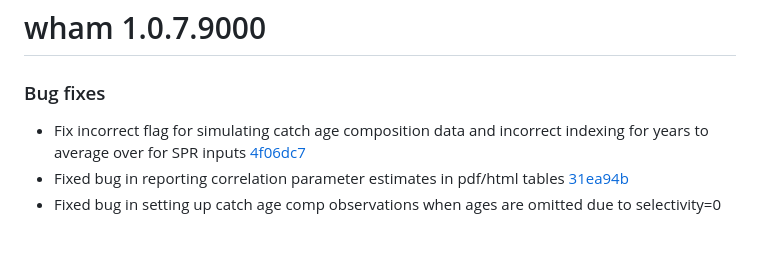
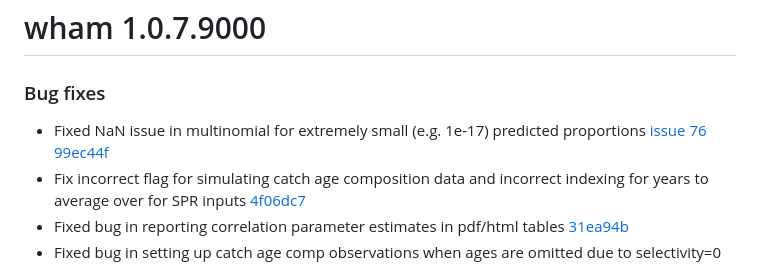
Before and after one commit to timjmiller/wham, a Markdown page: NEWS.md, the part around the change. GitHub-like rendering; blank space fills up the shorter version.

Commit message:
update news

```diff
--- a/NEWS.md
+++ b/NEWS.md
@@ -4,6 +4,7 @@ wham 1.0.7.9000
 
 ### Bug fixes
 
+* Fixed NaN issue in multinomial for extremely small (e.g. 1e-17) predicted proportions [issue 76](https://github.com/timjmiller/wham/issues/76) [99ec44f](https://github.com/timjmiller/wham/commit/99ec44f7f3c4647d1e882d3102d3da5d31afbb8b)
 * Fix incorrect flag for simulating catch age composition data and incorrect indexing for years to average over for SPR inputs [4f06dc7](https://github.com/timjmiller/wham/commit/4f06dc7baff3b6bef3e7c8eb262dcdedefbb33dc)
 * Fixed bug in reporting correlation parameter estimates in pdf/html tables [31ea94b](https://github.com/timjmiller/wham/commit/31ea94b611844a557947b11ac758531abb83005b)
 * Fixed bug in setting up catch age comp observations when ages are omitted due to selectivity=0 [6667efa](https://github.com/timjmiller/wham/commit/6667efac36df17215b5733e13866a3a78ed4f3b8)
```
